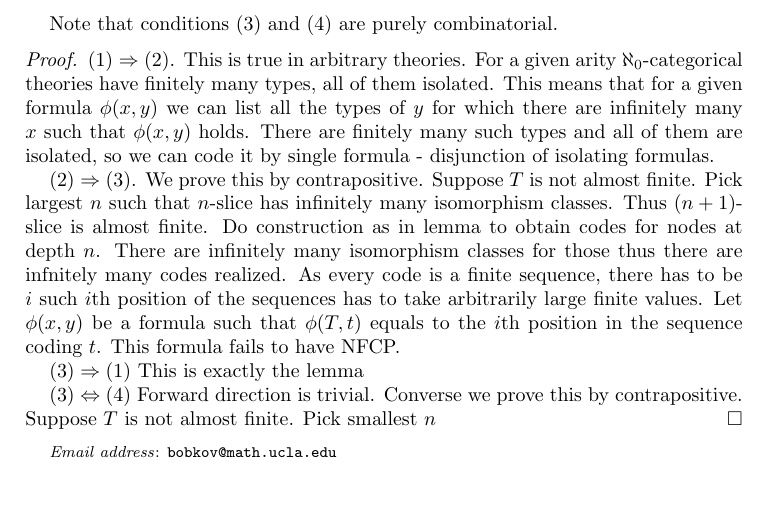
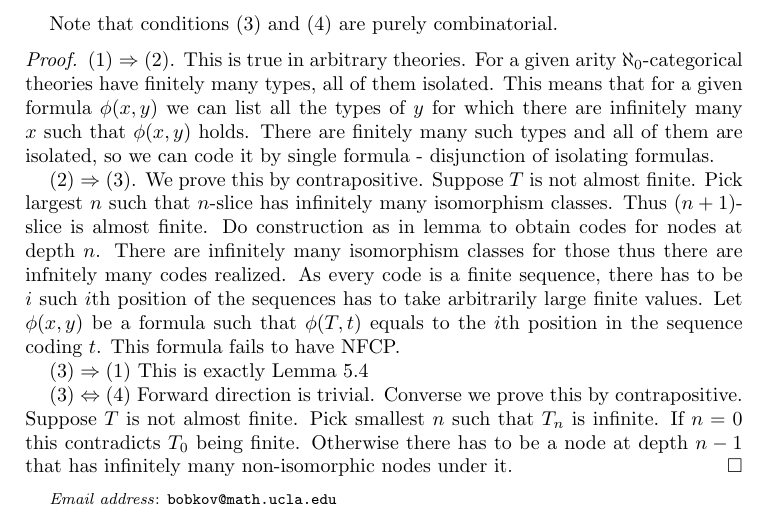
Before and after one commit to antonbobkov/Research, a LaTeX paper (research/Trees vc-density.tex): part of page 11 of 11, cut so that both start at the same text, the shorter picture padded with empty space. Compiled offline with pdfLaTeX.

Commit message:
/ ‘research/Trees vc-density.tex’

```diff
--- a/research/Trees vc-density.tex
+++ b/research/Trees vc-density.tex
@@ -408,9 +408,9 @@ Note that conditions (3) and (4) are purely combinatorial.
 
 	$(2) \Rightarrow (3)$. We prove this by contrapositive. Suppose $T$ is not almost finite. Pick largest $n$ such that $n$-slice has infinitely many isomorphism classes. Thus $(n+1)$-slice is almost finite. Do construction as in lemma to obtain codes for nodes at depth $n$. There are infinitely many isomorphism classes for those thus there are infnitely many codes realized. As every code is a finite sequence, there has to be $i$ such $i$th position of the sequences has to take arbitrarily large finite values. Let $\phi(x,y)$ be a formula such that $\phi(T, t)$ equals to the $i$th position in the sequence coding $t$. This formula fails to have NFCP.
 
-	$(3) \Rightarrow (1)$ This is exactly the lemma
+	$(3) \Rightarrow (1)$ This is exactly Lemma \ref{lm_tree_code}
 
-	$(3) \Leftrightarrow (4)$ Forward direction is trivial. Converse we prove this by contrapositive. Suppose $T$ is not almost finite. Pick smallest $n$
+	$(3) \Leftrightarrow (4)$ Forward direction is trivial. Converse we prove this by contrapositive. Suppose $T$ is not almost finite. Pick smallest $n$ such that $T_n$ is infinite. If $n=0$ this contradicts $T_0$ being finite. Otherwise there has to be a node at depth $n-1$ that has infinitely many non-isomorphic nodes under it.
 \end{proof}
 
 \end{document}
```
